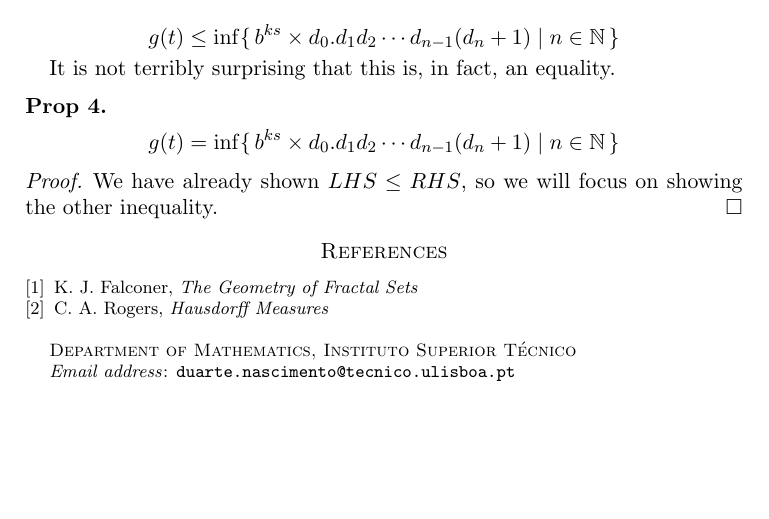
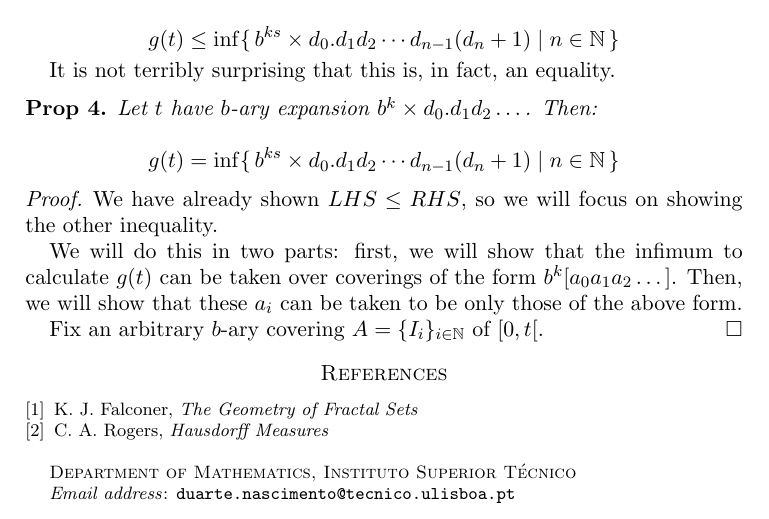
Before and after one commit to robly18/theorems, a LaTeX paper (binary.tex): part of page 14 of 14, cut so that both start at the same text, the shorter picture padded with empty space. Compiled offline with pdfLaTeX.

Commit message:
i should really start doing more on a daily basis

```diff
--- a/binary.tex
+++ b/binary.tex
@@ -12,6 +12,8 @@
 \usepackage{lipsum}
 
 \usepackage{listings}
+
+\usepackage{enumerate}
 
 \lstset{basicstyle=\ttfamily, mathescape=true}
 
@@ -598,11 +600,17 @@ Any of these covers $t$, and so we can easily show that:
 It is not terribly surprising that this is, in fact, an equality.
 
 \begin{prop}
+Let $t$ have $b$-ary expansion $b^k \times d_0 . d_1 d_2 \dots$. Then:
+
 \[ g(t) = \inf \{\, b^{ks} \times d_0 . d_1 d_2 \cdots d_{n-1} (d_n + 1) \mid n \in \N\,\}\]
 \end{prop}
 
 \begin{proof}
 We have already shown $LHS \leq RHS$, so we will focus on showing the other inequality.
+
+We will do this in two parts: first, we will show that the infimum to calculate $g(t)$ can be taken over coverings of the form $b^k [a_0 a_1 a_2 \dots]$. Then, we will show that these $a_i$ can be taken to be only those of the above form.
+
+Fix an arbitrary $b$-ary covering $A = \{ I_i \}_{i \in \N}$ of $\left[ 0, t \right[$.
 \end{proof}
 
 \begin{thebibliography}{1}
```
